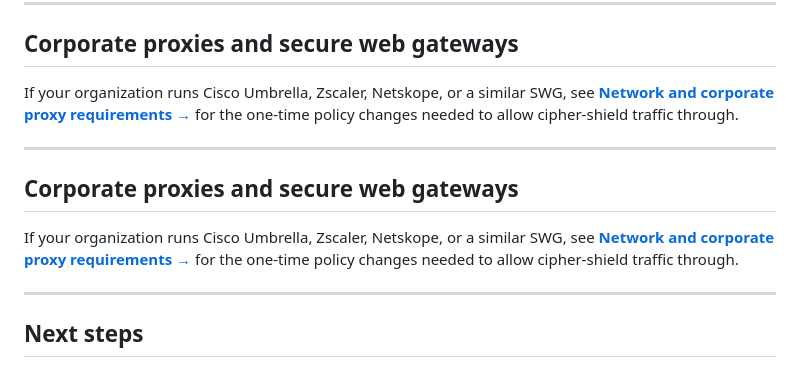
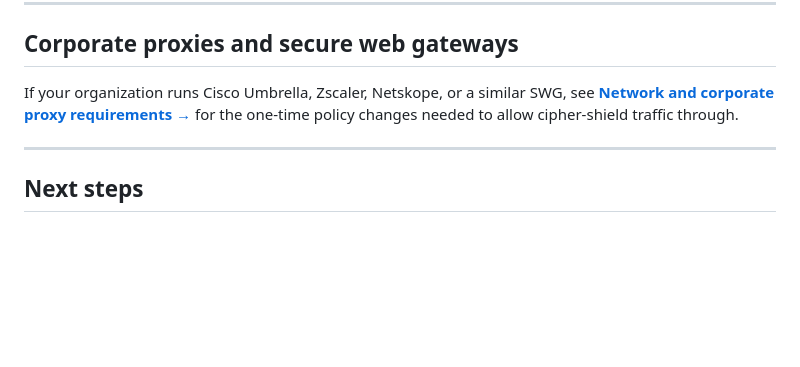
Before and after one commit to Cipher-OSS/cipher-shield, a Markdown page: docs/deploy-docker.md, the part around the change. GitHub-like rendering; blank space fills up the shorter version.

Commit message:
fix: remove duplicate SWG section in deploy-docker.md (#25)
* Add network requirements doc for SWG/corporate proxy environments

* test

* fix: remove duplicate SWG section in deploy-docker.md

```diff
--- a/docs/deploy-docker.md
+++ b/docs/deploy-docker.md
@@ -147,12 +147,6 @@ If your organization runs Cisco Umbrella, Zscaler, Netskope, or a similar SWG, s
 
 ---
 
-## Corporate proxies and secure web gateways
-
-If your organization runs Cisco Umbrella, Zscaler, Netskope, or a similar SWG, see **[Network and corporate proxy requirements →](network.md)** for the one-time policy changes needed to allow cipher-shield traffic through.
-
----
-
 ## Next steps
 
 - [Configure exceptions](../README.md#exceptions) for known-safe internal packages
```
